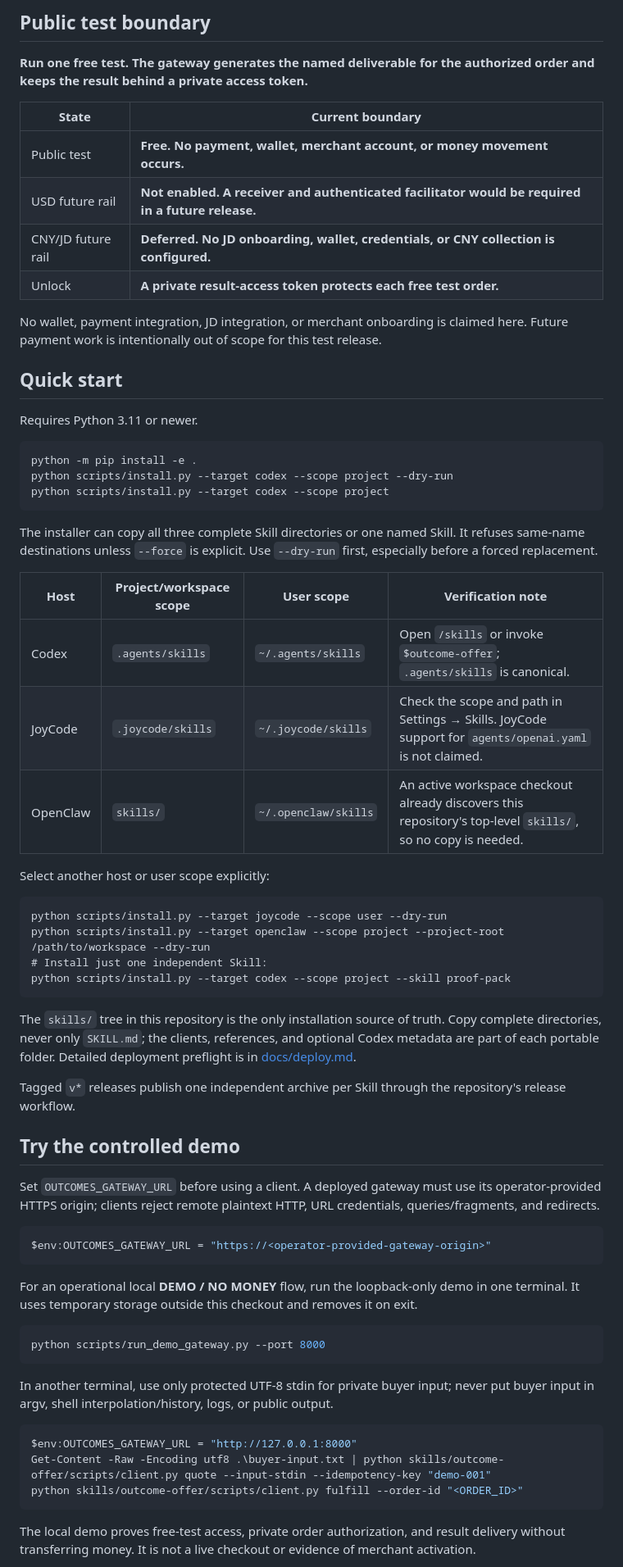
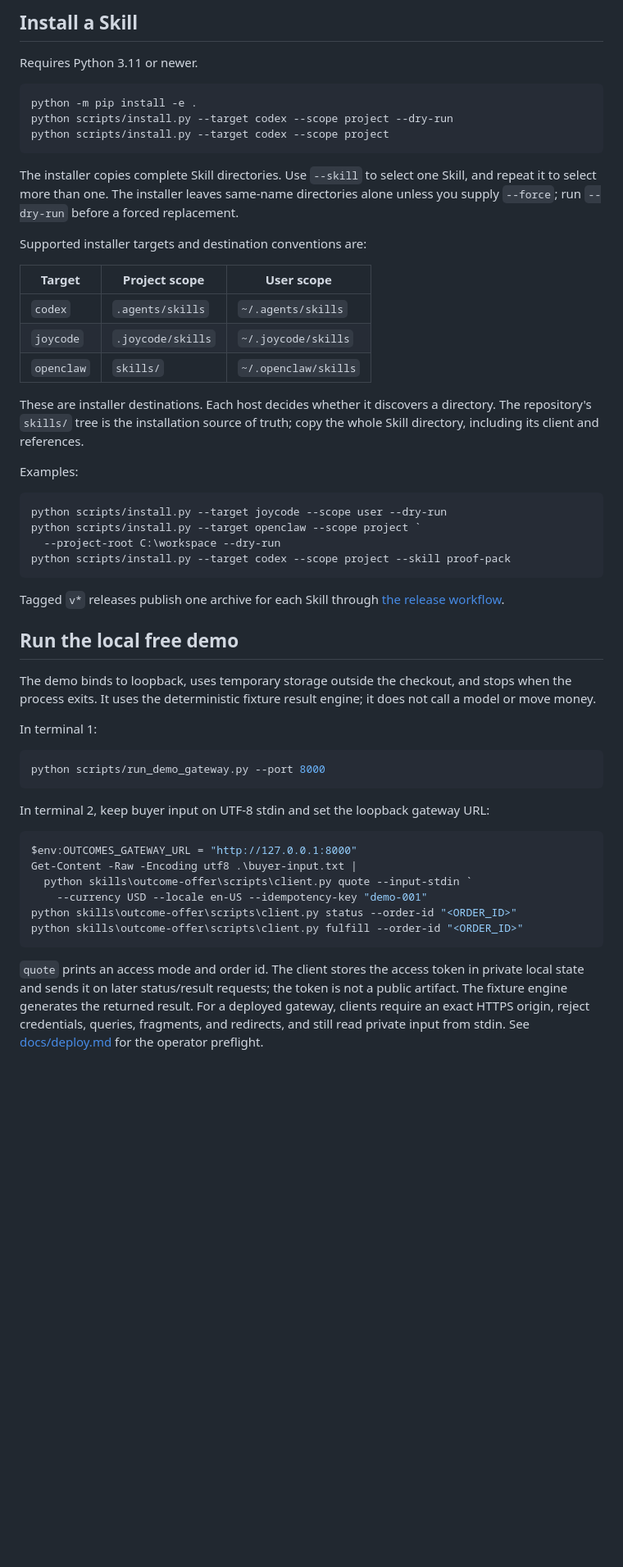
Before and after one commit to h1-qyq/outcome-skills, a Markdown page: README.md, the part around one of its changes. Shown at 82% size. GitHub-like rendering; blank space fills up the shorter version.

Commit message:
docs: rewrite README for accuracy and clarity
Updated README to clarify Skills and installation instructions.

````diff
--- a/README.md
+++ b/README.md
@@ -85,85 +50,71 @@ period.
-## Public test boundary
-
-**Run one free test. The gateway generates the named deliverable for the
-authorized order and keeps the result behind a private access token.**
-
-| State | Current boundary |
-| --- | --- |
-| Public test | **Free. No payment, wallet, merchant account, or money movement occurs.** |
-| USD future rail | **Not enabled. A receiver and authenticated facilitator would be required in a future release.** |
-| CNY/JD future rail | **Deferred. No JD onboarding, wallet, credentials, or CNY collection is configured.** |
-| Unlock | **A private result-access token protects each free test order.** |
-
-No wallet, payment integration, JD integration, or merchant onboarding is
-claimed here. Future payment work is intentionally out of scope for this test
-release.
-
-## Quick start
+## Install a Skill
 
 Requires Python 3.11 or newer.
 
-```text
+```powershell
 python -m pip install -e .
 python scripts/install.py --target codex --scope project --dry-run
 python scripts/install.py --target codex --scope project
 ```
 
-The installer can copy all three complete Skill directories or one named Skill.
-It refuses same-name destinations unless `--force` is explicit. Use `--dry-run`
-first, especially before a forced replacement.
+The installer copies complete Skill directories. Use `--skill` to select one
+Skill, and repeat it to select more than one. The installer leaves same-name
+directories alone unless you supply `--force`; run `--dry-run` before a forced
+replacement.
 
-| Host | Project/workspace scope | User scope | Verification note |
-| --- | --- | --- | --- |
-| Codex | `.agents/skills` | `~/.agents/skills` | Open `/skills` or invoke `$outcome-offer`; `.agents/skills` is canonical. |
-| JoyCode | `.joycode/skills` | `~/.joycode/skills` | Check the scope and path in Settings → Skills. JoyCode support for `agents/openai.yaml` is not claimed. |
-| OpenClaw | `skills/` | `~/.openclaw/skills` | An active workspace checkout already discovers this repository's top-level `skills/`, so no copy is needed. |
+Supported installer targets and destination conventions are:
 
-Select another host or user scope explicitly:
+| Target | Project scope | User scope |
+| --- | --- | --- |
+| `codex` | `.agents/skills` | `~/.agents/skills` |
+| `joycode` | `.joycode/skills` | `~/.joycode/skills` |
+| `openclaw` | `skills/` | `~/.openclaw/skills` |
 
-```text
+These are installer destinations. Each host decides whether it discovers a
+directory. The repository's `skills/` tree is the installation
+source of truth; copy the whole Skill directory, including its client and
+references.
+
+Examples:
+
+```powershell
 python scripts/install.py --target joycode --scope user --dry-run
-python scripts/install.py --target openclaw --scope project --project-root /path/to/workspace --dry-run
-# Install just one independent Skill:
+python scripts/install.py --target openclaw --scope project `
+  --project-root C:\workspace --dry-run
 python scripts/install.py --target codex --scope project --skill proof-pack
 ```
 
-The `skills/` tree in this repository is the only installation source of truth.
-Copy complete directories, never only `SKILL.md`; the clients, references, and
-optional Codex metadata are part of each portable folder. Detailed deployment
-preflight is in [docs/deploy.md](docs/deploy.md).
+Tagged `v*` releases publish one archive for each Skill through
+[the release workflow](.github/workflows/release.yml).
 
-Tagged `v*` releases publish one independent archive per Skill through the
-repository's release workflow.
+## Run the local free demo
 
-## Try the controlled demo
+The demo binds to loopback, uses temporary storage outside the checkout, and
+stops when the process exits. It uses the deterministic fixture result engine;
+it does not call a model or move money.
 
-Set `OUTCOMES_GATEWAY_URL` before using a client. A deployed gateway must use
-its operator-provided HTTPS origin; clients reject remote plaintext HTTP, URL
-credentials, queries/fragments, and redirects.
-
-```powershell
-$env:OUTCOMES_GATEWAY_URL = "https://<operator-provided-gateway-origin>"
-```
-
-For an operational local **DEMO / NO MONEY** flow, run the loopback-only demo
-in one terminal. It uses temporary storage outside this checkout and removes it
-on exit.
+In terminal 1:
 
 ```powershell
 python scripts/run_demo_gateway.py --port 8000
 ```
 
-In another terminal, use only protected UTF-8 stdin for private buyer input;
-never put buyer input in argv, shell interpolation/history, logs, or public
-output.
+In terminal 2, keep buyer input on UTF-8 stdin and set the loopback gateway URL:
 
 ```powershell
 $env:OUTCOMES_GATEWAY_URL = "http://127.0.0.1:8000"
-Get-Content -Raw -Encoding utf8 .\buyer-input.txt | python skills/outcome-offer/scripts/client.py quote --input-stdin --idempotency-key "demo-001"
-python skills/outcome-offer/scripts/client.py fulfill --order-id "<ORDER_ID>"
+Get-Content -Raw -Encoding utf8 .\buyer-input.txt |
+  python skills\outcome-offer\scripts\client.py quote --input-stdin `
+    --currency USD --locale en-US --idempotency-key "demo-001"
+python skills\outcome-offer\scripts\client.py status --order-id "<ORDER_ID>"
+python skills\outcome-offer\scripts\client.py fulfill --order-id "<ORDER_ID>"
 ```
 
-The local demo proves free-test access, private order authorization, and result
-delivery without transferring money. It is not a live checkout or evidence of
-merchant activation.
+`quote` prints an access mode and order id. The client stores the access token in
+private local state and sends it on later status/result requests; the token is
+not a public artifact. The fixture engine generates the returned result. For a
+deployed gateway, clients require an exact HTTPS origin,
+reject credentials, queries, fragments, and redirects, and still read private
+input from stdin. See [docs/deploy.md](docs/deploy.md) for the operator
+preflight.
 
````
Also changed, not shown: other parts of README.md (+68 -134 lines).
